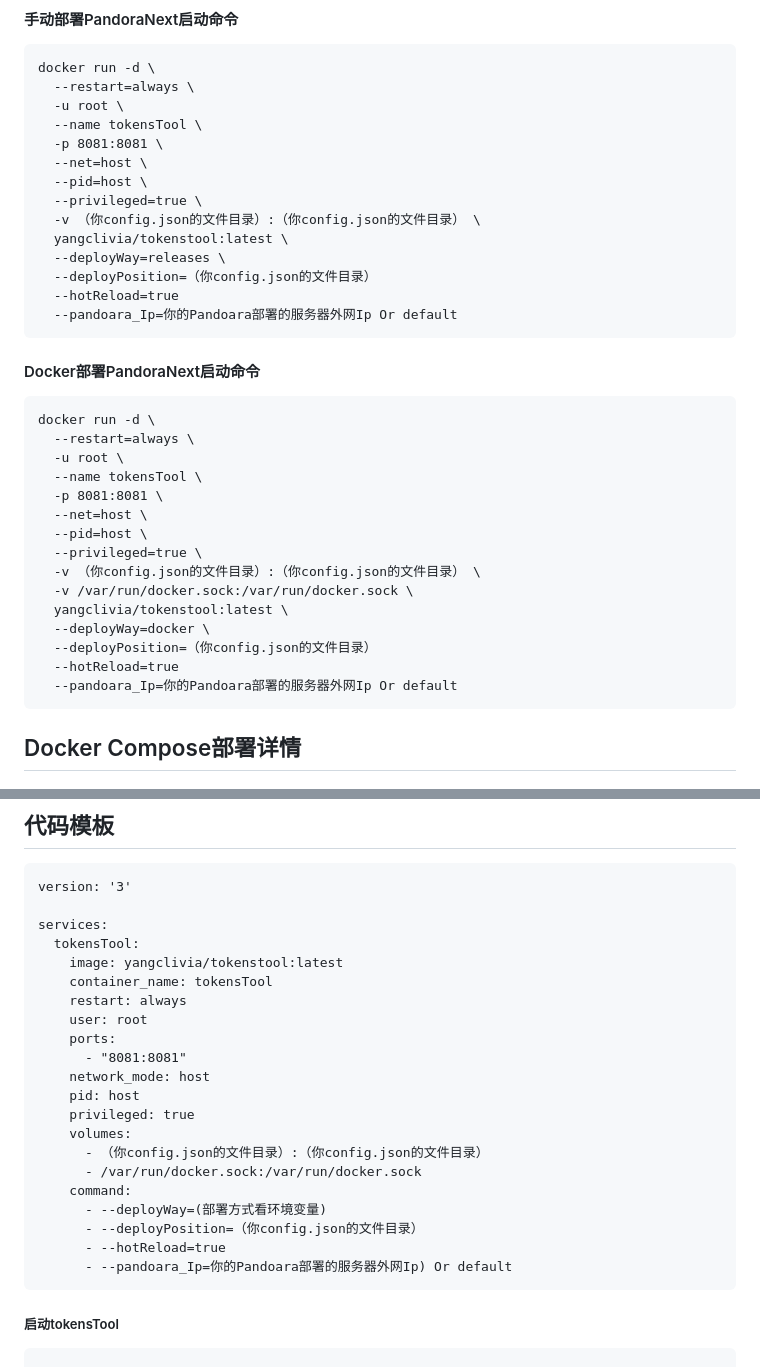
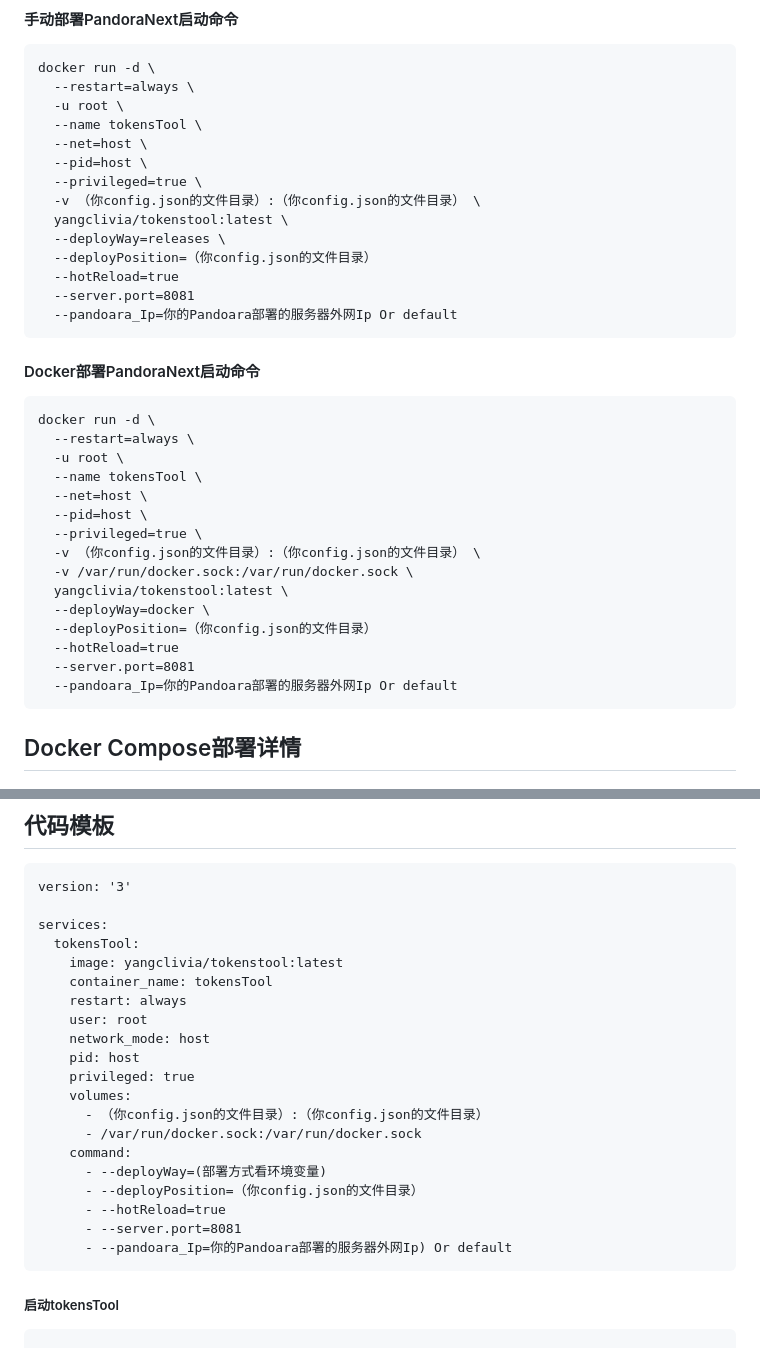
Before and after one commit to Yanyutin753/PandoraNext-TokensTool, a Markdown page: README.md, 2 parts joined by grey strips. GitHub-like rendering.

Commit message:
修改host端口重复部署问题

````diff
--- a/README.md
+++ b/README.md
@@ -235,7 +235,6 @@ docker run -d \
   --restart=always \
   -u root \
   --name tokensTool \
-  -p 8081:8081 \
   --net=host \
   --pid=host \
   --privileged=true \
@@ -244,6 +243,7 @@ docker run -d \
   --deployWay=releases \
   --deployPosition=（你config.json的文件目录）
   --hotReload=true
+  --server.port=8081
   --pandoara_Ip=你的Pandoara部署的服务器外网Ip Or default
 ```
 
@@ -254,7 +254,6 @@ docker run -d \
   --restart=always \
   -u root \
   --name tokensTool \
-  -p 8081:8081 \
   --net=host \
   --pid=host \
   --privileged=true \
@@ -264,6 +263,7 @@ docker run -d \
   --deployWay=docker \
   --deployPosition=（你config.json的文件目录）
   --hotReload=true
+  --server.port=8081
   --pandoara_Ip=你的Pandoara部署的服务器外网Ip Or default
 ```
 
@@ -308,8 +308,6 @@ services:
     container_name: tokensTool
     restart: always
     user: root
-    ports:
-      - "8081:8081"
     network_mode: host
     pid: host
     privileged: true
@@ -320,6 +318,7 @@ services:
       - --deployWay=(部署方式看环境变量)
       - --deployPosition=（你config.json的文件目录）
       - --hotReload=true
+      - --server.port=8081
       - --pandoara_Ip=你的Pandoara部署的服务器外网Ip) Or default
 ```
 
````
